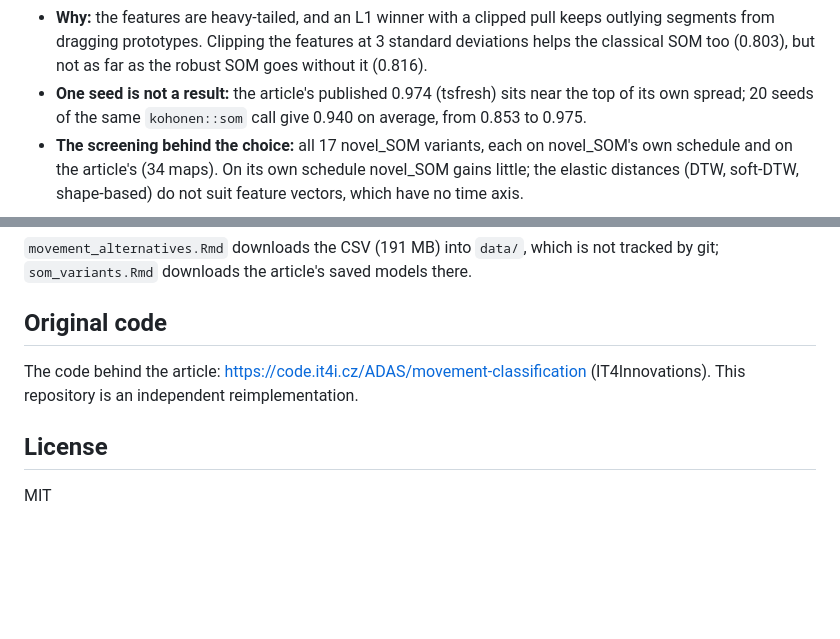
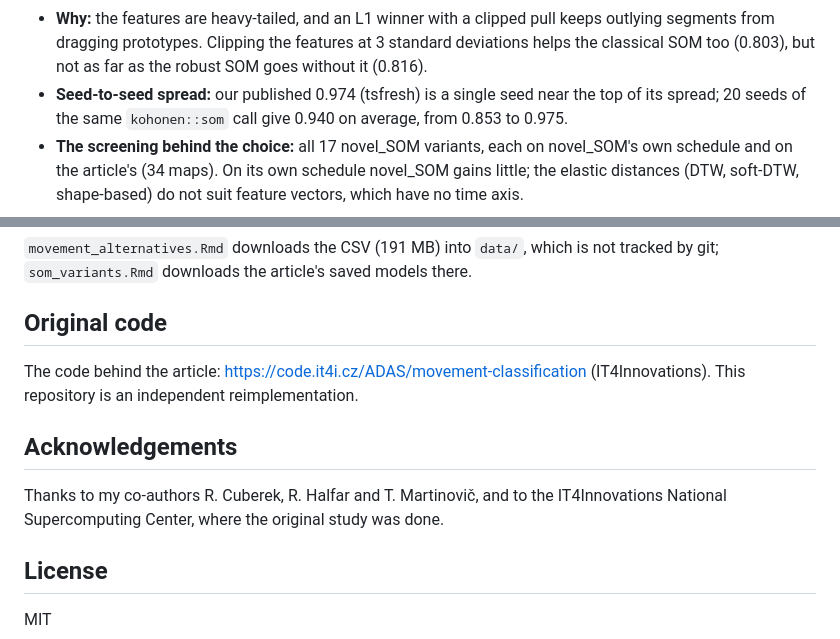
Before and after one commit to andrii-patrikei/movement_classification_v2026, a Markdown page: README.md, 2 parts joined by grey strips. Drawn GitHub-style; blank space fills up the shorter version.

Commit message:
README: our published result in the first person, acknowledgements

```diff
--- a/README.md
+++ b/README.md
@@ -45,7 +45,7 @@ all 648 segments, the article's measure: 20 seeds)
 - **Why:** the features are heavy-tailed, and an L1 winner with a clipped pull keeps outlying segments from
   dragging prototypes. Clipping the features at 3 standard deviations helps the classical SOM too (0.803), but
   not as far as the robust SOM goes without it (0.816).
-- **One seed is not a result:** the article's published 0.974 (tsfresh) sits near the top of its own spread;
+- **Seed-to-seed spread:** our published 0.974 (tsfresh) is a single seed near the top of its spread;
   20 seeds of the same `kohonen::som` call give 0.940 on average, from 0.853 to 0.975.
 - **The screening behind the choice:** all 17 novel_SOM variants, each on novel_SOM's own schedule and on the
   article's (34 maps). On its own schedule novel_SOM gains little; the elastic distances (DTW, soft-DTW,
@@ -172,6 +172,11 @@ Cuberek, R., et al. (2024). *Physical exercise measurements with accelerometer a
 The code behind the article: https://code.it4i.cz/ADAS/movement-classification (IT4Innovations).
 This repository is an independent reimplementation.
 
+## Acknowledgements
+
+Thanks to my co-authors R. Cuberek, R. Halfar and T. Martinovič, and to the IT4Innovations National
+Supercomputing Center, where the original study was done.
+
 ## License
 
 MIT
```
